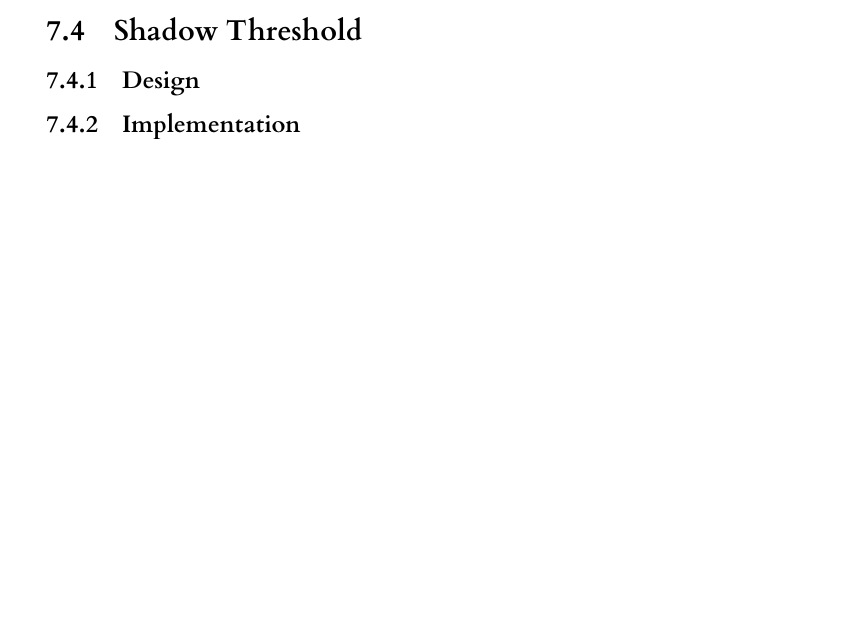
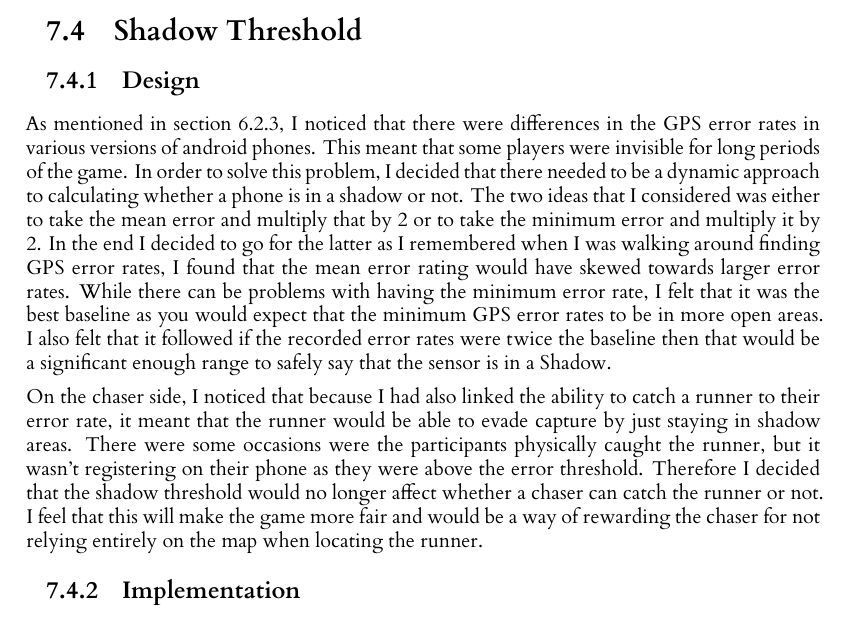
Before and after one commit to RobbertSinclair/l4-individual-project, a LaTeX thesis (dissertation/l4proj.tex): part of page 29 of 44, cut so that both start at the same text, the shorter picture padded with empty space. Compiled offline with XeLaTeX.

Commit message:
Added a design segment for the phase 2 shadow threshold

```diff
--- a/dissertation/l4proj.tex
+++ b/dissertation/l4proj.tex
@@ -917,8 +917,26 @@ in future phases.
 \section{Shadow Threshold}
 
 \subsection{Design}
+As mentioned in section \ref{phase1errorrange}, I noticed that there were differences in the GPS error rates
+in various versions of android phones. This meant that some players were invisible for long periods of the game.
+In order to solve this problem, I decided that there needed to be a dynamic approach to calculating whether a
+phone is in a shadow or not. The two ideas that I considered was either to take the mean error and multiply that by 2
+or to take the minimum error and multiply it by 2. In the end I decided to go for the latter as I remembered when
+I was walking around finding GPS error rates, I found that the mean error rating would have skewed towards larger
+error rates. While there can be problems with having the minimum error rate, I felt that it was the best baseline
+as you would expect that the minimum GPS error rates to be in more open areas. I also felt that it followed if the
+recorded error rates were twice the baseline then that would be a significant enough range to safely say that
+the sensor is in a Shadow.
+
+On the chaser side, I noticed that because I had also linked the ability to catch a runner to their error rate, it
+meant that the runner would be able to evade capture by just staying in shadow areas. There were some occasions
+were the participants physically caught the runner, but it wasn't registering on their phone as they were above the
+error threshold. Therefore I decided that the shadow threshold would no longer affect whether a chaser can catch the
+runner or not. I feel that this will make the game more fair and would be a way of rewarding the chaser for not
+relying entirely on the map when locating the runner.
 
 \subsection{Implementation}
+
 
 \section{Powerup System}
 
```
Also changed, not shown: dissertation/l4proj.tex (2 more changed lines).
